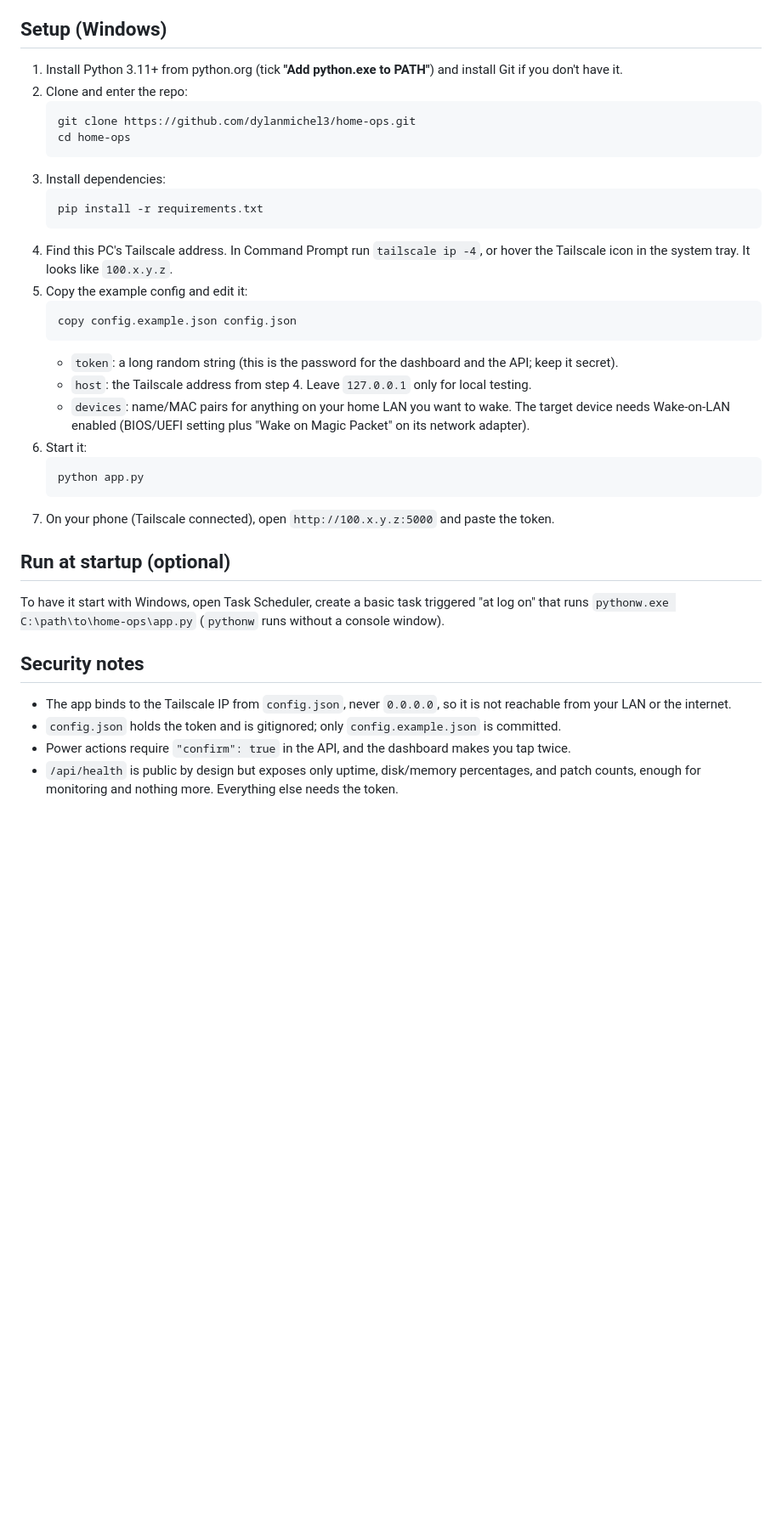
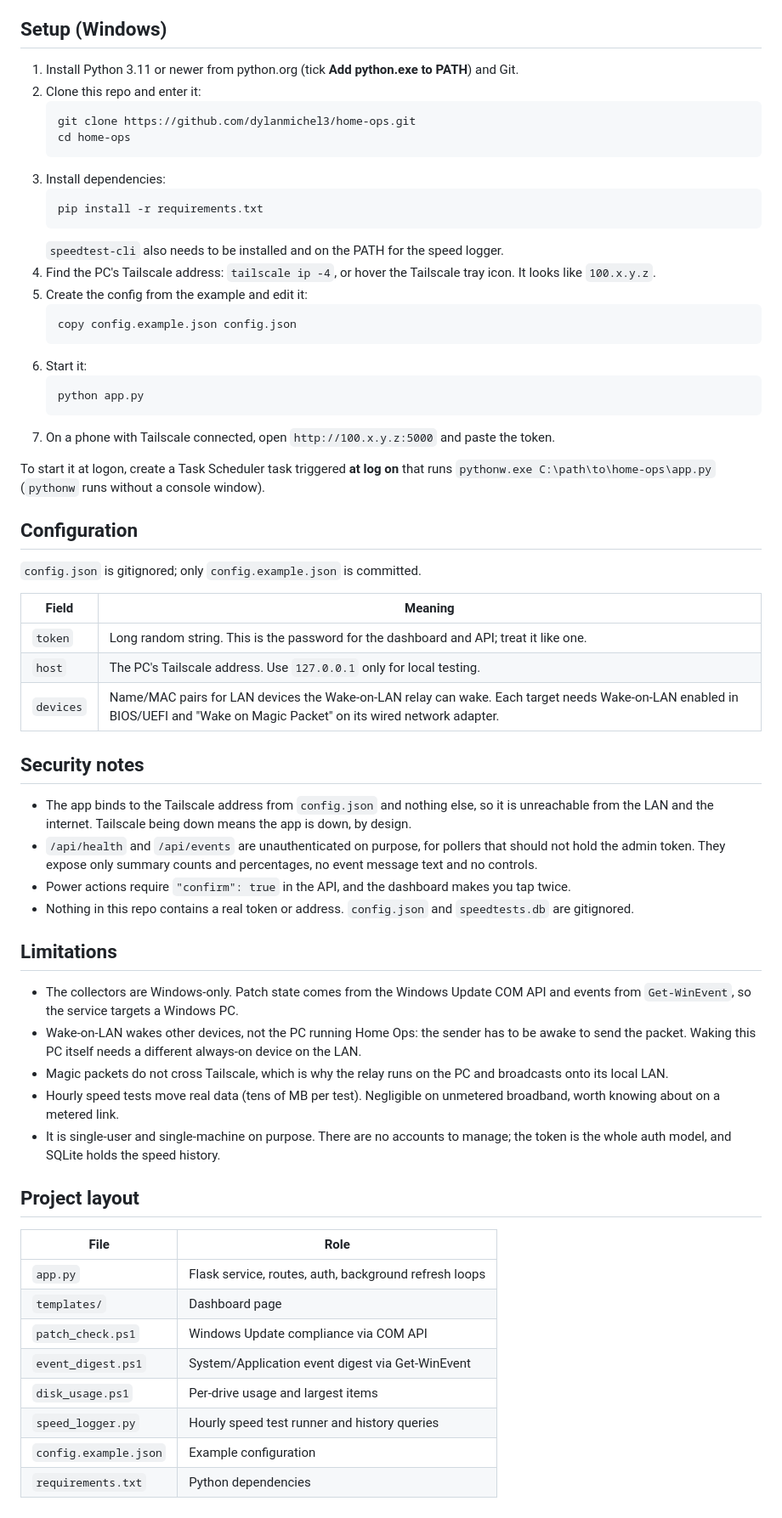
Before and after one commit to dylanmichel3/home-ops, a Markdown page: README.md, the part around one of its changes. Shown at 85% size. Rendered like a GitHub page; blank space fills up the shorter version.

````diff
--- a/README.md
+++ b/README.md
@@ -44,9 +54,8 @@ knowing if the PC is ever on a metered link.
 
 ## Setup (Windows)
 
-1. Install Python 3.11+ from python.org (tick **"Add python.exe to PATH"**)
-   and install Git if you don't have it.
-2. Clone and enter the repo:
+1. Install Python 3.11 or newer from python.org (tick **Add python.exe to PATH**) and Git.
+2. Clone this repo and enter it:
    ```
    git clone https://github.com/dylanmichel3/home-ops.git
    cd home-ops
@@ -55,40 +64,54 @@ knowing if the PC is ever on a metered link.
    ```
    pip install -r requirements.txt
    ```
-4. Find this PC's Tailscale address. In Command Prompt run `tailscale ip -4`,
-   or hover the Tailscale icon in the system tray. It looks like `100.x.y.z`.
-5. Copy the example config and edit it:
+   `speedtest-cli` also needs to be installed and on the PATH for the speed logger.
+4. Find the PC's Tailscale address: `tailscale ip -4`, or hover the Tailscale tray icon. It looks like `100.x.y.z`.
+5. Create the config from the example and edit it:
    ```
    copy config.example.json config.json
    ```
-   - `token`: a long random string (this is the password for the dashboard
-     and the API; keep it secret).
-   - `host`: the Tailscale address from step 4. Leave `127.0.0.1` only for
-     local testing.
-   - `devices`: name/MAC pairs for anything on your home LAN you want to
-     wake. The target device needs Wake-on-LAN enabled (BIOS/UEFI setting
-     plus "Wake on Magic Packet" on its network adapter).
 6. Start it:
    ```
    python app.py
    ```
-7. On your phone (Tailscale connected), open `http://100.x.y.z:5000` and
-   paste the token.
+7. On a phone with Tailscale connected, open `http://100.x.y.z:5000` and paste the token.
 
-## Run at startup (optional)
+To start it at logon, create a Task Scheduler task triggered **at log on** that runs `pythonw.exe C:\path\to\home-ops\app.py` (`pythonw` runs without a console window).
 
-To have it start with Windows, open Task Scheduler, create a basic task
-triggered "at log on" that runs `pythonw.exe C:\path\to\home-ops\app.py`
-(`pythonw` runs without a console window).
+## Configuration
+
+`config.json` is gitignored; only `config.example.json` is committed.
+
+| Field | Meaning |
+| --- | --- |
+| `token` | Long random string. This is the password for the dashboard and API; treat it like one. |
+| `host` | The PC's Tailscale address. Use `127.0.0.1` only for local testing. |
+| `devices` | Name/MAC pairs for LAN devices the Wake-on-LAN relay can wake. Each target needs Wake-on-LAN enabled in BIOS/UEFI and "Wake on Magic Packet" on its wired network adapter. |
 
 ## Security notes
 
-- The app binds to the Tailscale IP from `config.json`, never `0.0.0.0`,
-  so it is not reachable from your LAN or the internet.
-- `config.json` holds the token and is gitignored; only
-  `config.example.json` is committed.
-- Power actions require `"confirm": true` in the API, and the dashboard
-  makes you tap twice.
-- `/api/health` is public by design but exposes only uptime, disk/memory
-  percentages, and patch counts, enough for monitoring and nothing more.
-  Everything else needs the token.
+- The app binds to the Tailscale address from `config.json` and nothing else, so it is unreachable from the LAN and the internet. Tailscale being down means the app is down, by design.
+- `/api/health` and `/api/events` are unauthenticated on purpose, for pollers that should not hold the admin token. They expose only summary counts and percentages, no event message text and no controls.
+- Power actions require `"confirm": true` in the API, and the dashboard makes you tap twice.
+- Nothing in this repo contains a real token or address. `config.json` and `speedtests.db` are gitignored.
+
+## Limitations
+
+- The collectors are Windows-only. Patch state comes from the Windows Update COM API and events from `Get-WinEvent`, so the service targets a Windows PC.
+- Wake-on-LAN wakes other devices, not the PC running Home Ops: the sender has to be awake to send the packet. Waking this PC itself needs a different always-on device on the LAN.
+- Magic packets do not cross Tailscale, which is why the relay runs on the PC and broadcasts onto its local LAN.
+- Hourly speed tests move real data (tens of MB per test). Negligible on unmetered broadband, worth knowing about on a metered link.
+- It is single-user and single-machine on purpose. There are no accounts to manage; the token is the whole auth model, and SQLite holds the speed history.
+
+## Project layout
+
+| File | Role |
+| --- | --- |
+| `app.py` | Flask service, routes, auth, background refresh loops |
+| `templates/` | Dashboard page |
+| `patch_check.ps1` | Windows Update compliance via COM API |
+| `event_digest.ps1` | System/Application event digest via Get-WinEvent |
+| `disk_usage.ps1` | Per-drive usage and largest items |
+| `speed_logger.py` | Hourly speed test runner and history queries |
+| `config.example.json` | Example configuration |
+| `requirements.txt` | Python dependencies |
````
Also changed, not shown: other parts of README.md (+44 -34 lines).
